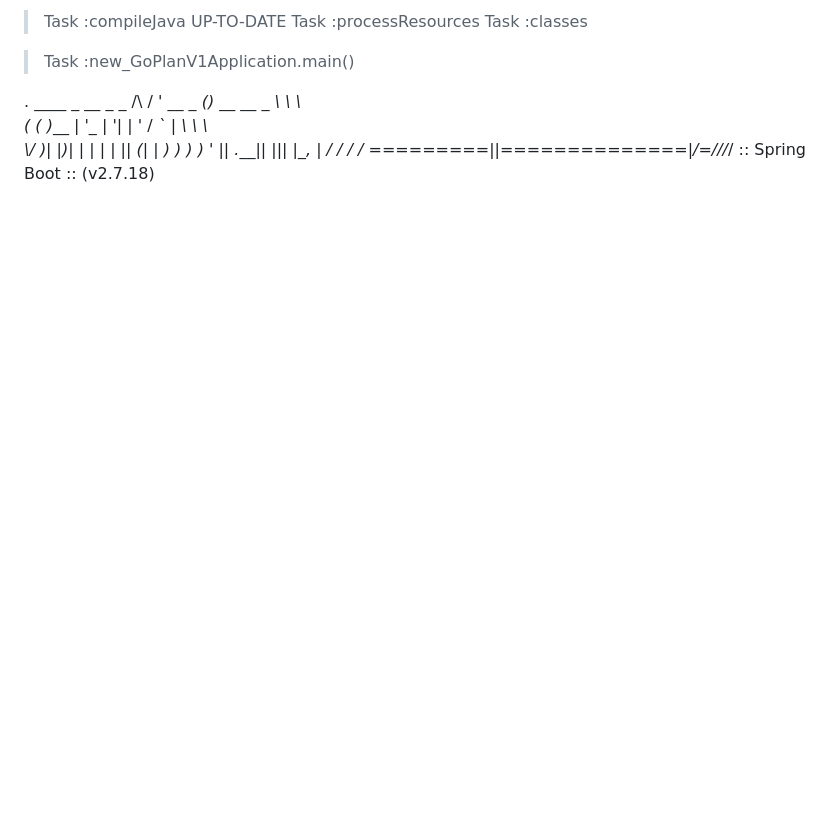
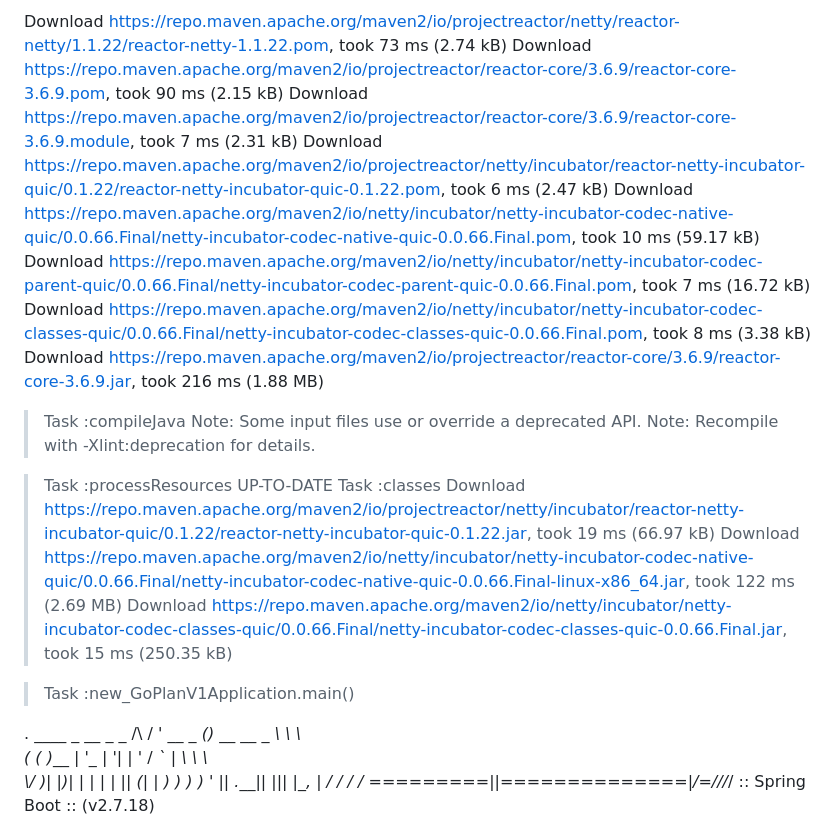
Before and after one commit to 100-danong/html-test, a Markdown page: README.md, the part around the change printed below. GitHub-like rendering; blank space fills up the shorter version.

```diff
--- a/README.md
+++ b/README.md
@@ -2,7 +2,22 @@
 
-> Task :compileJava UP-TO-DATE
-> Task :processResources
+Download https://repo.maven.apache.org/maven2/io/projectreactor/netty/reactor-netty/1.1.22/reactor-netty-1.1.22.pom, took 73 ms (2.74 kB)
+Download https://repo.maven.apache.org/maven2/io/projectreactor/reactor-core/3.6.9/reactor-core-3.6.9.pom, took 90 ms (2.15 kB)
+Download https://repo.maven.apache.org/maven2/io/projectreactor/reactor-core/3.6.9/reactor-core-3.6.9.module, took 7 ms (2.31 kB)
+Download https://repo.maven.apache.org/maven2/io/projectreactor/netty/incubator/reactor-netty-incubator-quic/0.1.22/reactor-netty-incubator-quic-0.1.22.pom, took 6 ms (2.47 kB)
+Download https://repo.maven.apache.org/maven2/io/netty/incubator/netty-incubator-codec-native-quic/0.0.66.Final/netty-incubator-codec-native-quic-0.0.66.Final.pom, took 10 ms (59.17 kB)
+Download https://repo.maven.apache.org/maven2/io/netty/incubator/netty-incubator-codec-parent-quic/0.0.66.Final/netty-incubator-codec-parent-quic-0.0.66.Final.pom, took 7 ms (16.72 kB)
+Download https://repo.maven.apache.org/maven2/io/netty/incubator/netty-incubator-codec-classes-quic/0.0.66.Final/netty-incubator-codec-classes-quic-0.0.66.Final.pom, took 8 ms (3.38 kB)
+Download https://repo.maven.apache.org/maven2/io/projectreactor/reactor-core/3.6.9/reactor-core-3.6.9.jar, took 216 ms (1.88 MB)
+
+> Task :compileJava
+Note: Some input files use or override a deprecated API.
+Note: Recompile with -Xlint:deprecation for details.
+
+> Task :processResources UP-TO-DATE
 > Task :classes
+Download https://repo.maven.apache.org/maven2/io/projectreactor/netty/incubator/reactor-netty-incubator-quic/0.1.22/reactor-netty-incubator-quic-0.1.22.jar, took 19 ms (66.97 kB)
+Download https://repo.maven.apache.org/maven2/io/netty/incubator/netty-incubator-codec-native-quic/0.0.66.Final/netty-incubator-codec-native-quic-0.0.66.Final-linux-x86_64.jar, took 122 ms (2.69 MB)
+Download https://repo.maven.apache.org/maven2/io/netty/incubator/netty-incubator-codec-classes-quic/0.0.66.Final/netty-incubator-codec-classes-quic-0.0.66.Final.jar, took 15 ms (250.35 kB)
 
 > Task :new_GoPlanV1Application.main()
 
```
Also changed, not shown: other parts of README.md (+53 -124 lines).
